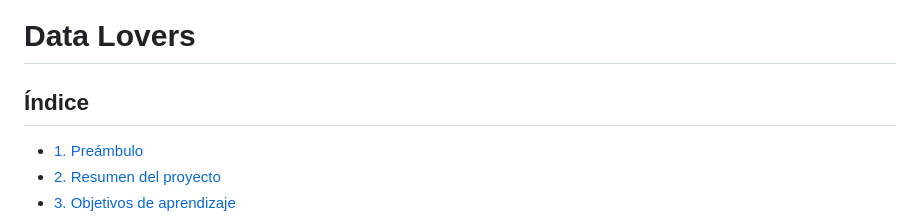
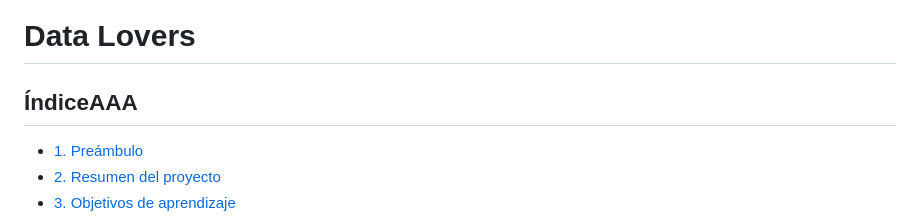
Before and after one commit to Laboratoria/DEV009-data-lovers, a Markdown page: README.md, the part around the change. Rendered like a GitHub page.

Commit message:
verificación de conexión

```diff
--- a/README.md
+++ b/README.md
@@ -1,6 +1,6 @@
 # Data Lovers
 
-## Índice
+## ÍndiceAAA
 
 * [1. Preámbulo](#1-preámbulo)
 * [2. Resumen del proyecto](#2-resumen-del-proyecto)
```
